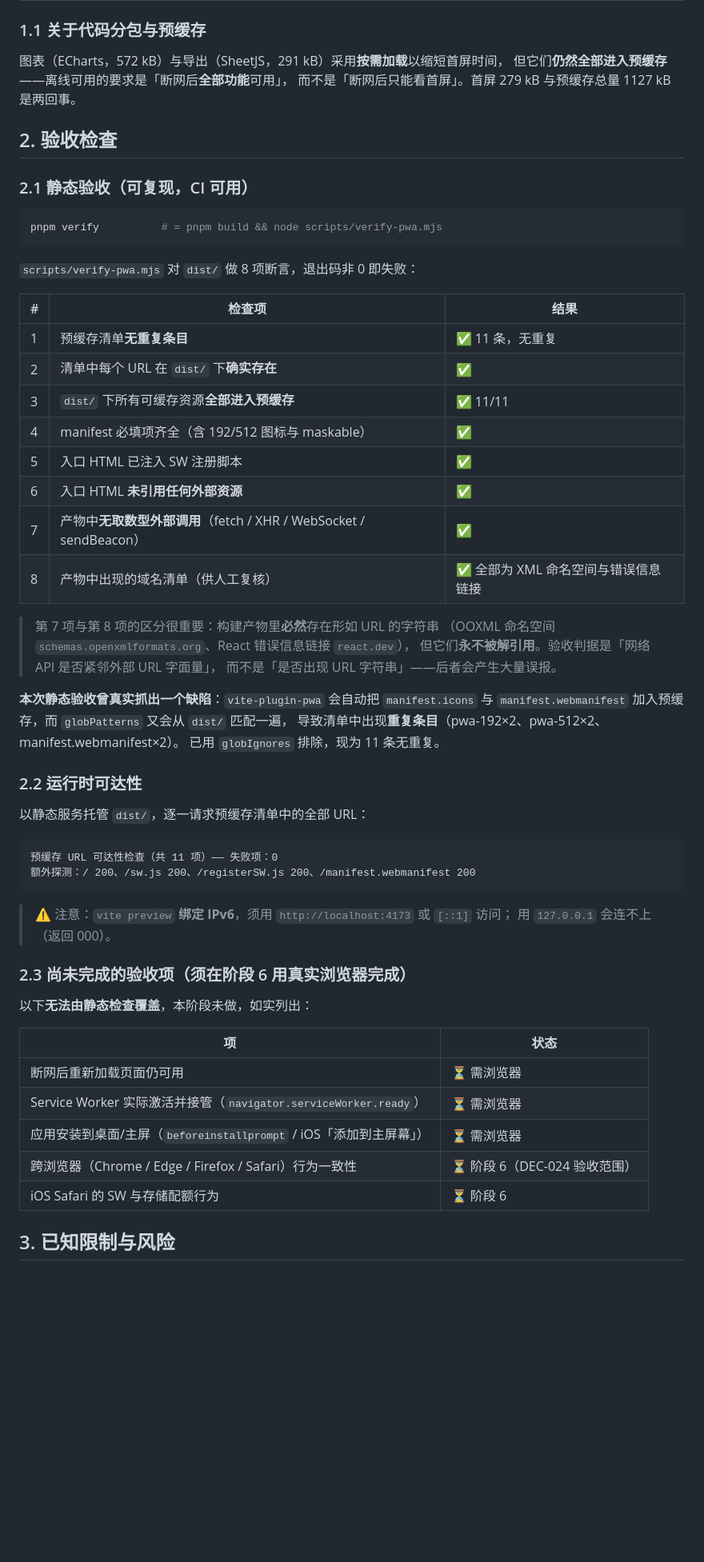
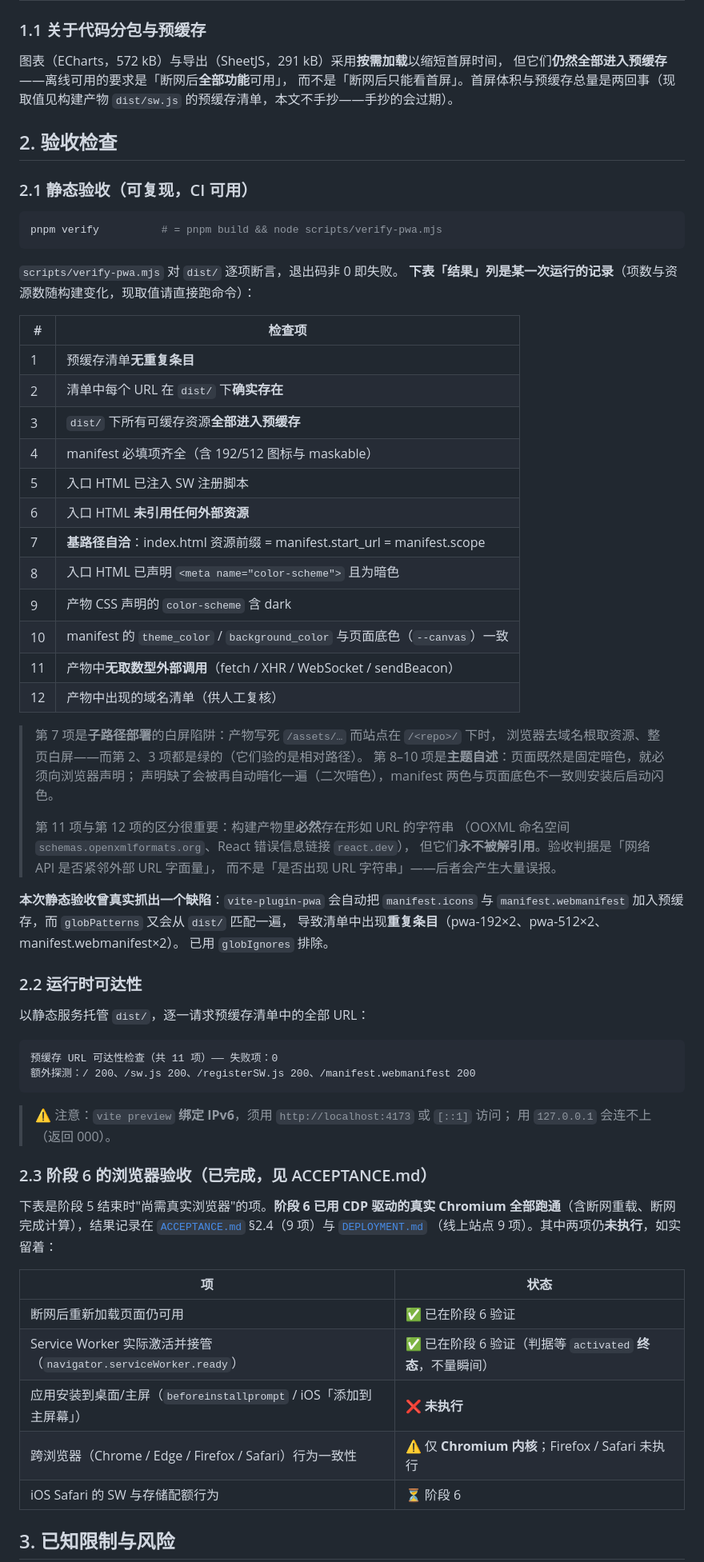
Before and after one commit to GrG41/wes-hydraulic-calc, a Markdown page: docs/PWA-OFFLINE.md, the part around the change. Shown at 80% size. GitHub-like rendering; blank space fills up the shorter version.

Commit message:
文档：记 DEC-025（固定暗色与配色声明），并同步 PWA-OFFLINE.md 里已过期的两节
- docs/DECISIONS.md 新增 DEC-025：固定暗色的取值、两行声明为何这样写、
  以及"不声明就会被自动暗化一遍"的因果；判据指向 verify-pwa 的第 8–10 项。
- docs/PWA-OFFLINE.md：§2.1 的检查表还写着"8 项"（脚本现在是 12 项，
  第 7 项基路径自洽与第 8–10 项主题判据都不在里面）；§2.3 还写着
  "断网重载 ⏳ 需浏览器"，而阶段 6 早已跑通——现改为指向 ACCEPTANCE.md，
  只把**仍未执行**的两项（安装到主屏、Firefox/Safari）留成 ❌/⚠️。
  顺手把正文里手抄的预缓存总量去掉：那是每次构建都会变的数字。

````diff
--- a/docs/PWA-OFFLINE.md
+++ b/docs/PWA-OFFLINE.md
@@ -25,7 +25,8 @@ Service Worker 在安装时把应用外壳**一次性整体预缓存**，之后
 
 图表（ECharts，572 kB）与导出（SheetJS，291 kB）采用**按需加载**以缩短首屏时间，
 但它们**仍然全部进入预缓存**——离线可用的要求是「断网后**全部功能**可用」，
-而不是「断网后只能看首屏」。首屏 279 kB 与预缓存总量 1127 kB 是两回事。
+而不是「断网后只能看首屏」。首屏体积与预缓存总量是两回事（现取值见构建产物 `dist/sw.js`
+的预缓存清单，本文不手抄——手抄的会过期）。
 
 ## 2. 验收检查
 
@@ -35,20 +36,30 @@ Service Worker 在安装时把应用外壳**一次性整体预缓存**，之后
 pnpm verify          # = pnpm build && node scripts/verify-pwa.mjs
 ```
 
-`scripts/verify-pwa.mjs` 对 `dist/` 做 8 项断言，退出码非 0 即失败：
+`scripts/verify-pwa.mjs` 对 `dist/` 逐项断言，退出码非 0 即失败。
+**下表「结果」列是某一次运行的记录**（项数与资源数随构建变化，现取值请直接跑命令）：
 
-| # | 检查项 | 结果 |
-|---|---|---|
-| 1 | 预缓存清单**无重复条目** | ✅ 11 条，无重复 |
-| 2 | 清单中每个 URL 在 `dist/` 下**确实存在** | ✅ |
-| 3 | `dist/` 下所有可缓存资源**全部进入预缓存** | ✅ 11/11 |
-| 4 | manifest 必填项齐全（含 192/512 图标与 maskable） | ✅ |
-| 5 | 入口 HTML 已注入 SW 注册脚本 | ✅ |
-| 6 | 入口 HTML **未引用任何外部资源** | ✅ |
-| 7 | 产物中**无取数型外部调用**（fetch / XHR / WebSocket / sendBeacon） | ✅ |
-| 8 | 产物中出现的域名清单（供人工复核） | ✅ 全部为 XML 命名空间与错误信息链接 |
+| # | 检查项 |
+|---|---|
+| 1 | 预缓存清单**无重复条目** |
+| 2 | 清单中每个 URL 在 `dist/` 下**确实存在** |
+| 3 | `dist/` 下所有可缓存资源**全部进入预缓存** |
+| 4 | manifest 必填项齐全（含 192/512 图标与 maskable） |
+| 5 | 入口 HTML 已注入 SW 注册脚本 |
+| 6 | 入口 HTML **未引用任何外部资源** |
+| 7 | **基路径自洽**：index.html 资源前缀 = manifest.start_url = manifest.scope |
+| 8 | 入口 HTML 已声明 `<meta name="color-scheme">` 且为暗色 |
+| 9 | 产物 CSS 声明的 `color-scheme` 含 dark |
+| 10 | manifest 的 `theme_color` / `background_color` 与页面底色（`--canvas`）一致 |
+| 11 | 产物中**无取数型外部调用**（fetch / XHR / WebSocket / sendBeacon） |
+| 12 | 产物中出现的域名清单（供人工复核） |
 
-> 第 7 项与第 8 项的区分很重要：构建产物里**必然**存在形如 URL 的字符串
+> 第 7 项是**子路径部署**的白屏陷阱：产物写死 `/assets/…` 而站点在 `/<repo>/` 下时，
+> 浏览器去域名根取资源、整页白屏——而第 2、3 项都是绿的（它们验的是相对路径）。
+> 第 8–10 项是**主题自述**：页面既然是固定暗色，就必须向浏览器声明；
+> 声明缺了会被再自动暗化一遍（二次暗色），manifest 两色与页面底色不一致则安装后启动闪色。
+>
+> 第 11 项与第 12 项的区分很重要：构建产物里**必然**存在形如 URL 的字符串
 > （OOXML 命名空间 `schemas.openxmlformats.org`、React 错误信息链接 `react.dev`），
 > 但它们**永不被解引用**。验收判据是「网络 API 是否紧邻外部 URL 字面量」，
 > 而不是「是否出现 URL 字符串」——后者会产生大量误报。
@@ -56,7 +67,7 @@ pnpm verify          # = pnpm build && node scripts/verify-pwa.mjs
 **本次静态验收曾真实抓出一个缺陷**：`vite-plugin-pwa` 会自动把 `manifest.icons` 与
 `manifest.webmanifest` 加入预缓存，而 `globPatterns` 又会从 `dist/` 匹配一遍，
 导致清单中出现**重复条目**（pwa-192×2、pwa-512×2、manifest.webmanifest×2）。
-已用 `globIgnores` 排除，现为 11 条无重复。
+已用 `globIgnores` 排除。
 
 ### 2.2 运行时可达性
 
@@ -70,16 +81,19 @@ pnpm verify          # = pnpm build && node scripts/verify-pwa.mjs
 > ⚠️ 注意：`vite preview` **绑定 IPv6**，须用 `http://localhost:4173` 或 `[::1]` 访问；
 > 用 `127.0.0.1` 会连不上（返回 000）。
 
-### 2.3 尚未完成的验收项（须在阶段 6 用真实浏览器完成）
+### 2.3 阶段 6 的浏览器验收（**已完成**，见 ACCEPTANCE.md）
 
-以下**无法由静态检查覆盖**，本阶段未做，如实列出：
+下表是阶段 5 结束时"尚需真实浏览器"的项。**阶段 6 已用 CDP 驱动的真实 Chromium
+全部跑通**（含断网重载、断网完成计算），结果记录在
+[`ACCEPTANCE.md`](ACCEPTANCE.md) §2.4（9 项）与 [`DEPLOYMENT.md`](DEPLOYMENT.md)
+（线上站点 9 项）。其中两项仍**未执行**，如实留着：
 
 | 项 | 状态 |
 |---|---|
-| 断网后重新加载页面仍可用 | ⏳ 需浏览器 |
-| Service Worker 实际激活并接管（`navigator.serviceWorker.ready`） | ⏳ 需浏览器 |
-| 应用安装到桌面/主屏（`beforeinstallprompt` / iOS「添加到主屏幕」） | ⏳ 需浏览器 |
-| 跨浏览器（Chrome / Edge / Firefox / Safari）行为一致性 | ⏳ 阶段 6（DEC-024 验收范围） |
+| 断网后重新加载页面仍可用 | ✅ 已在阶段 6 验证 |
+| Service Worker 实际激活并接管（`navigator.serviceWorker.ready`） | ✅ 已在阶段 6 验证（判据等 `activated` **终态**，不量瞬间） |
+| 应用安装到桌面/主屏（`beforeinstallprompt` / iOS「添加到主屏幕」） | ❌ **未执行** |
+| 跨浏览器（Chrome / Edge / Firefox / Safari）行为一致性 | ⚠️ 仅 **Chromium 内核**；Firefox / Safari 未执行 |
 | iOS Safari 的 SW 与存储配额行为 | ⏳ 阶段 6 |
 
 ## 3. 已知限制与风险
````
Also changed, not shown: docs/DECISIONS.md (+30 -0 lines).
